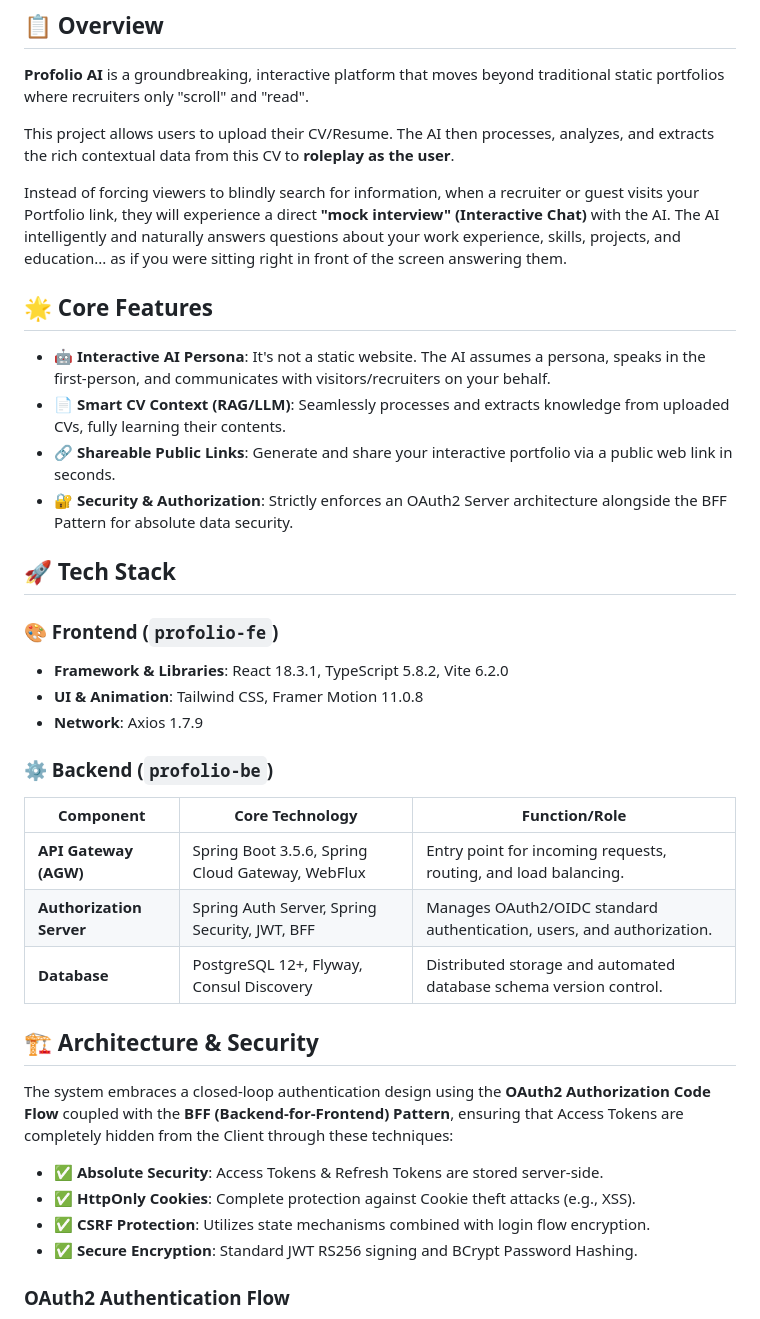
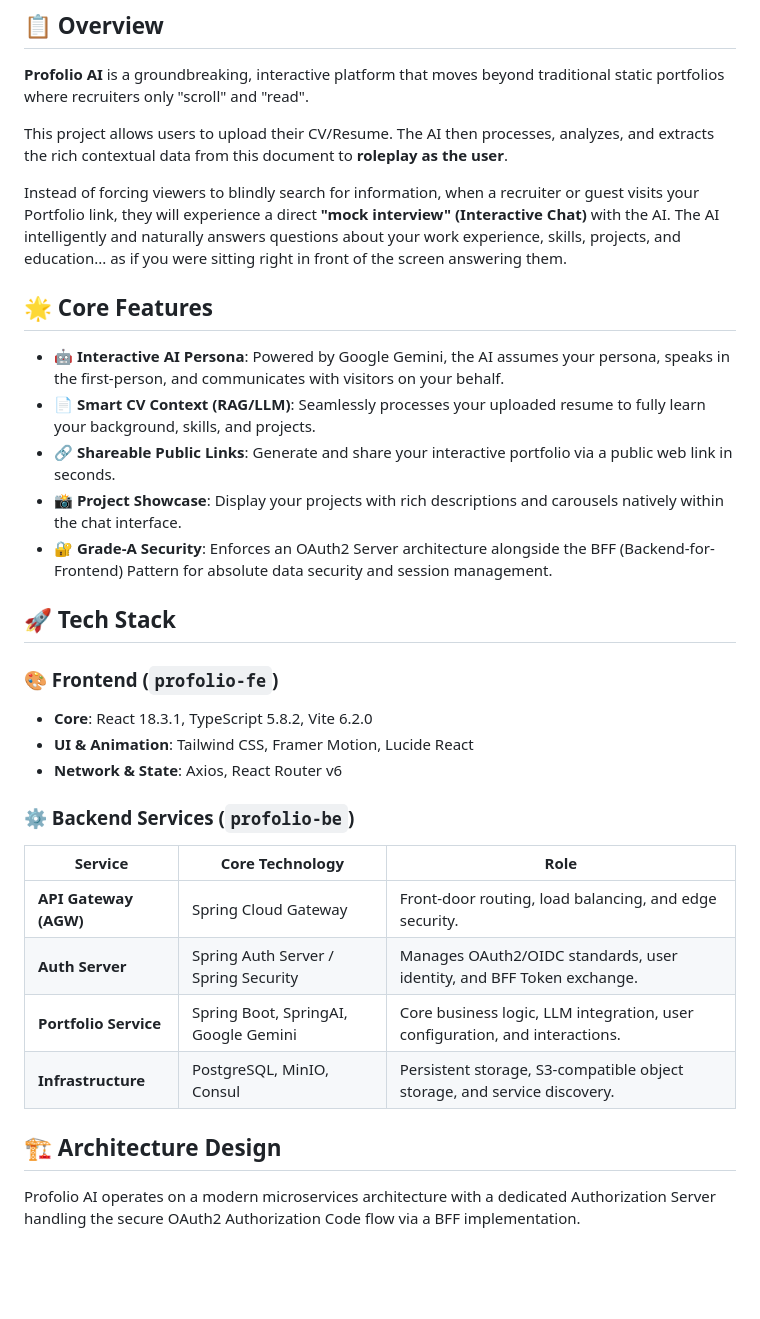
Before and after one commit to Naammmdz/profolio_ai, a Markdown page: README.md, the part around one of its changes. Rendered like a GitHub page; blank space fills up the shorter version.

````diff
--- a/README.md
+++ b/README.md
@@ -17,41 +19,36 @@
 
 **Profolio AI** is a groundbreaking, interactive platform that moves beyond traditional static portfolios where recruiters only "scroll" and "read".
 
-This project allows users to upload their CV/Resume. The AI then processes, analyzes, and extracts the rich contextual data from this CV to **roleplay as the user**.
+This project allows users to upload their CV/Resume. The AI then processes, analyzes, and extracts the rich contextual data from this document to **roleplay as the user**.
 
 Instead of forcing viewers to blindly search for information, when a recruiter or guest visits your Portfolio link, they will experience a direct **"mock interview" (Interactive Chat)** with the AI. The AI intelligently and naturally answers questions about your work experience, skills, projects, and education... as if you were sitting right in front of the screen answering them.
 
 ## 🌟 Core Features
 
-- 🤖 **Interactive AI Persona**: It's not a static website. The AI assumes a persona, speaks in the first-person, and communicates with visitors/recruiters on your behalf.
-- 📄 **Smart CV Context (RAG/LLM)**: Seamlessly processes and extracts knowledge from uploaded CVs, fully learning their contents.
+- 🤖 **Interactive AI Persona**: Powered by Google Gemini, the AI assumes your persona, speaks in the first-person, and communicates with visitors on your behalf.
+- 📄 **Smart CV Context (RAG/LLM)**: Seamlessly processes your uploaded resume to fully learn your background, skills, and projects.
 - 🔗 **Shareable Public Links**: Generate and share your interactive portfolio via a public web link in seconds.
-- 🔐 **Security & Authorization**: Strictly enforces an OAuth2 Server architecture alongside the BFF Pattern for absolute data security.
+- 📸 **Project Showcase**: Display your projects with rich descriptions and carousels natively within the chat interface.
+- 🔐 **Grade-A Security**: Enforces an OAuth2 Server architecture alongside the BFF (Backend-for-Frontend) Pattern for absolute data security and session management.
 
 ## 🚀 Tech Stack
 
 ### 🎨 Frontend (`profolio-fe`)
-- **Framework & Libraries**: React 18.3.1, TypeScript 5.8.2, Vite 6.2.0
-- **UI & Animation**: Tailwind CSS, Framer Motion 11.0.8
-- **Network**: Axios 1.7.9
+- **Core**: React 18.3.1, TypeScript 5.8.2, Vite 6.2.0
+- **UI & Animation**: Tailwind CSS, Framer Motion, Lucide React
+- **Network & State**: Axios, React Router v6
 
-### ⚙️ Backend (`profolio-be`)
+### ⚙️ Backend Services (`profolio-be`)
 
-| Component | Core Technology | Function/Role |
+| Service | Core Technology | Role |
 |---|---|---|
-| **API Gateway (AGW)** | Spring Boot 3.5.6, Spring Cloud Gateway, WebFlux | Entry point for incoming requests, routing, and load balancing. |
-| **Authorization Server** | Spring Auth Server, Spring Security, JWT, BFF | Manages OAuth2/OIDC standard authentication, users, and authorization. |
-| **Database** | PostgreSQL 12+, Flyway, Consul Discovery | Distributed storage and automated database schema version control. |
+| **API Gateway (AGW)** | Spring Cloud Gateway | Front-door routing, load balancing, and edge security. |
+| **Auth Server** | Spring Auth Server / Spring Security | Manages OAuth2/OIDC standards, user identity, and BFF Token exchange. |
+| **Portfolio Service** | Spring Boot, SpringAI, Google Gemini | Core business logic, LLM integration, user configuration, and interactions. |
+| **Infrastructure** | PostgreSQL, MinIO, Consul | Persistent storage, S3-compatible object storage, and service discovery. |
 
-## 🏗️ Architecture & Security
+## 🏗️ Architecture Design
 
-The system embraces a closed-loop authentication design using the **OAuth2 Authorization Code Flow** coupled with the **BFF (Backend-for-Frontend) Pattern**, ensuring that Access Tokens are completely hidden from the Client through these techniques:
-
-- ✅ **Absolute Security**: Access Tokens & Refresh Tokens are stored server-side.
-- ✅ **HttpOnly Cookies**: Complete protection against Cookie theft attacks (e.g., XSS).
-- ✅ **CSRF Protection**: Utilizes state mechanisms combined with login flow encryption.
-- ✅ **Secure Encryption**: Standard JWT RS256 signing and BCrypt Password Hashing.
-
-### OAuth2 Authentication Flow
+Profolio AI operates on a modern microservices architecture with a dedicated Authorization Server handling the secure OAuth2 Authorization Code flow via a BFF implementation.
 
 ```mermaid
````
Also changed, not shown: other parts of README.md (+49 -98 lines).
